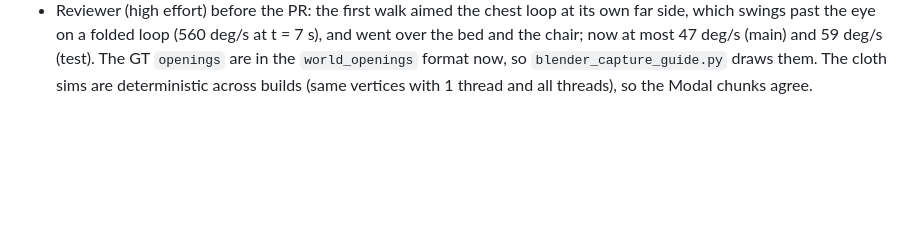
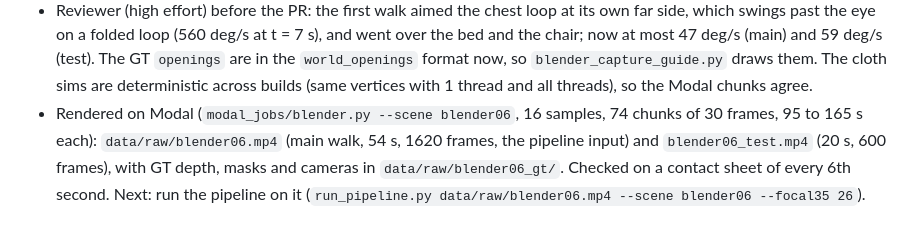
Before and after one commit to OJrogue/movable-reality, a Markdown page: docs/BUILD_LOG.md, the part around the change. GitHub-like rendering; blank space fills up the shorter version.

Commit message:
docs(blender): blender06 rendered on Modal
Co-Authored-By: Claude Opus 5.5 <noreply@anthropic.com>

```diff
--- a/docs/BUILD_LOG.md
+++ b/docs/BUILD_LOG.md
@@ -1158,3 +1158,9 @@ test-walk metrics, `sfm.json`, GT pose ATE). Every row predates the lighting cha
   `openings` are in the `world_openings` format now, so `blender_capture_guide.py` draws
   them. The cloth sims are deterministic across builds (same vertices with 1 thread and
   all threads), so the Modal chunks agree.
+- Rendered on Modal (`modal_jobs/blender.py --scene blender06`, 16 samples, 74 chunks of 30
+  frames, 95 to 165 s each): `data/raw/blender06.mp4` (main walk, 54 s, 1620 frames, the
+  pipeline input) and `blender06_test.mp4` (20 s, 600 frames), with GT depth, masks and
+  cameras in `data/raw/blender06_gt/`. Checked on a contact sheet of every 6th second.
+  Next: run the pipeline on it (`run_pipeline.py data/raw/blender06.mp4 --scene blender06
+  --focal35 26`).
```
